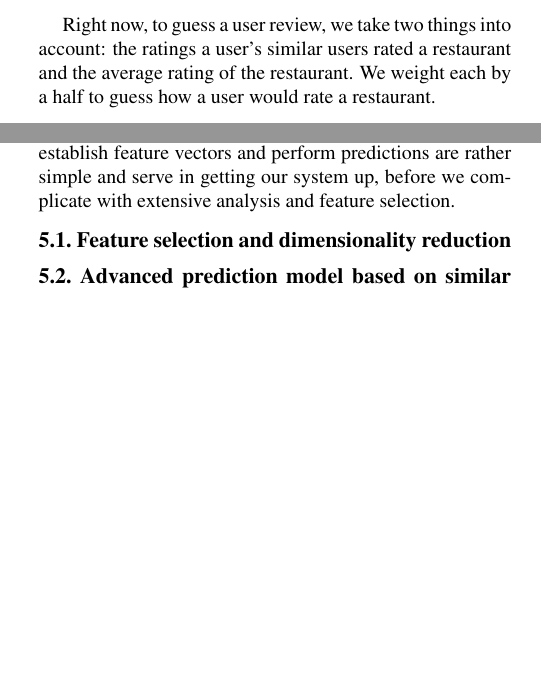
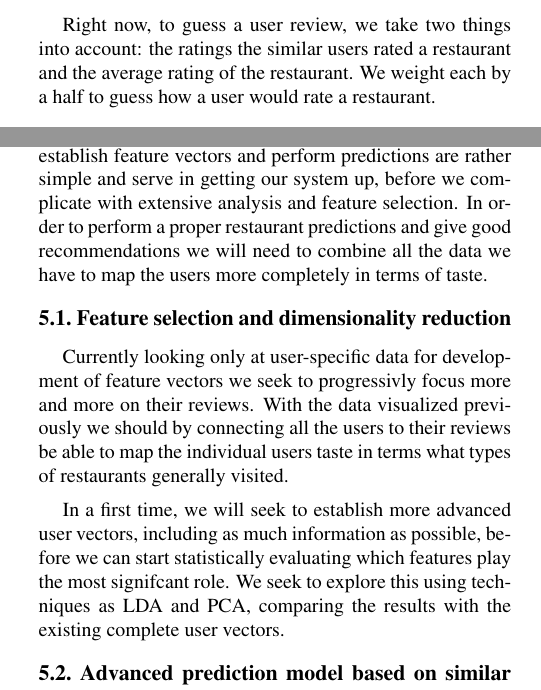
Before and after one commit to Fmelle/PatRec, a LaTeX paper (Report/697_Midterm_Report.tex): two parts of the columns of page 3 of 4, joined at a grey line, cut so that both start at the same text, the shorter picture padded with empty space. Compiled offline with pdfLaTeX.

Commit message:
Updated overview and added Feature Selection section

```diff
--- a/Report/697_Midterm_Report.tex
+++ b/Report/697_Midterm_Report.tex
@@ -161,14 +161,17 @@ Our solution creates a feature vector of each user and uses the K Nearest Neighb
 \subsection{Guessing User Reviews}
 Our solution takes a weighted average of the reviews from those users for every restaurant the person has not visited to evaluate how that person would rate those restaurants.
 \\[0.5em]
-\indent Right now, to guess a user review, we take two things into account: the ratings a user's similar users rated a restaurant and the average rating of the restaurant. We weight each by a half to guess how a user would rate a restaurant.
+\indent Right now, to guess a user review, we take two things into account: the ratings the similar users rated a restaurant and the average rating of the restaurant. We weight each by a half to guess how a user would rate a restaurant.
 \subsection{Implementation}
 Our code is implemented in Python's PANDAS module. Coding in Python allows us to rapidly prototype and get things working in the short amount of time we have to do the project. PANDAS, being strictly typed and implemented in C, speeds of computation time considerably and allows us to run our code on a much larger dataset. The code is visible at \url{https://github.com/sbarton272/PatRec}.
 
 \section{What We Plan to Do}
-Our current progress has aimed at establishing a pipeline that we believe have the potential of performing decent restaurant prediction given the right feature selection and evaluation. Although at this point the information we use to establish feature vectors and perform predictions are rather simple and serve in getting our system up, before we complicate with extensive analysis and feature selection.
+Our current progress has aimed at establishing a pipeline that we believe have the potential of performing decent restaurant prediction given the right feature selection and evaluation. Although at this point the information we use to establish feature vectors and perform predictions are rather simple and serve in getting our system up, before we complicate with extensive analysis and feature selection. In order to perform a proper restaurant predictions and give good recommendations we will need to combine all the data we have to map the users more completely in terms of taste.
 
 \subsection{Feature selection and dimensionality reduction}
+Currently looking only at user-specific data for development of feature vectors we seek to progressivly focus more and more on their reviews. With the data visualized previously we should by connecting all the users to their reviews be able to map the individual users taste in terms what types of restaurants generally visited.
+\\[.5em]
+\indent In a first time, we will seek to establish more advanced user vectors, including as much information as possible, before we can start statistically evaluating which features play the most signifcant role. We seek to explore this using techniques as LDA and PCA, comparing the results with the existing complete user vectors.
 
 \subsection{Advanced prediction model based on similar users}
 
```
